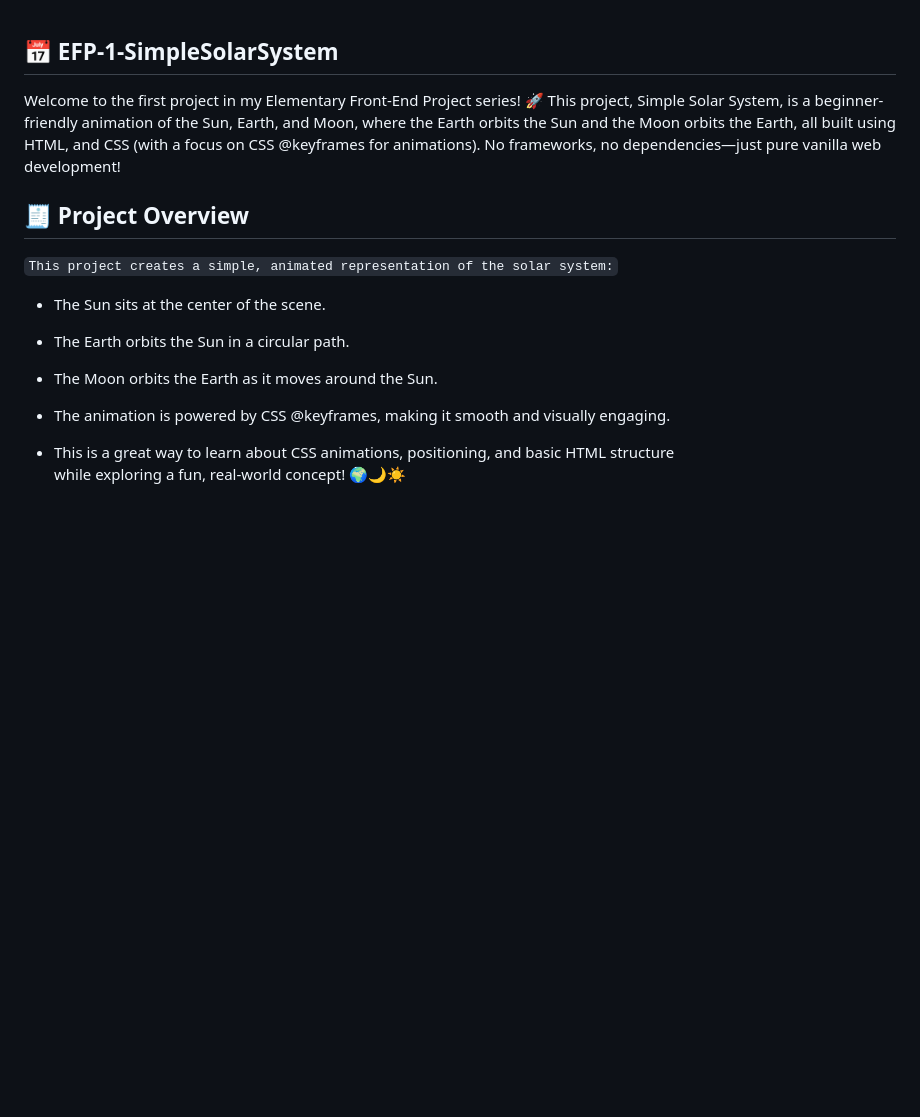
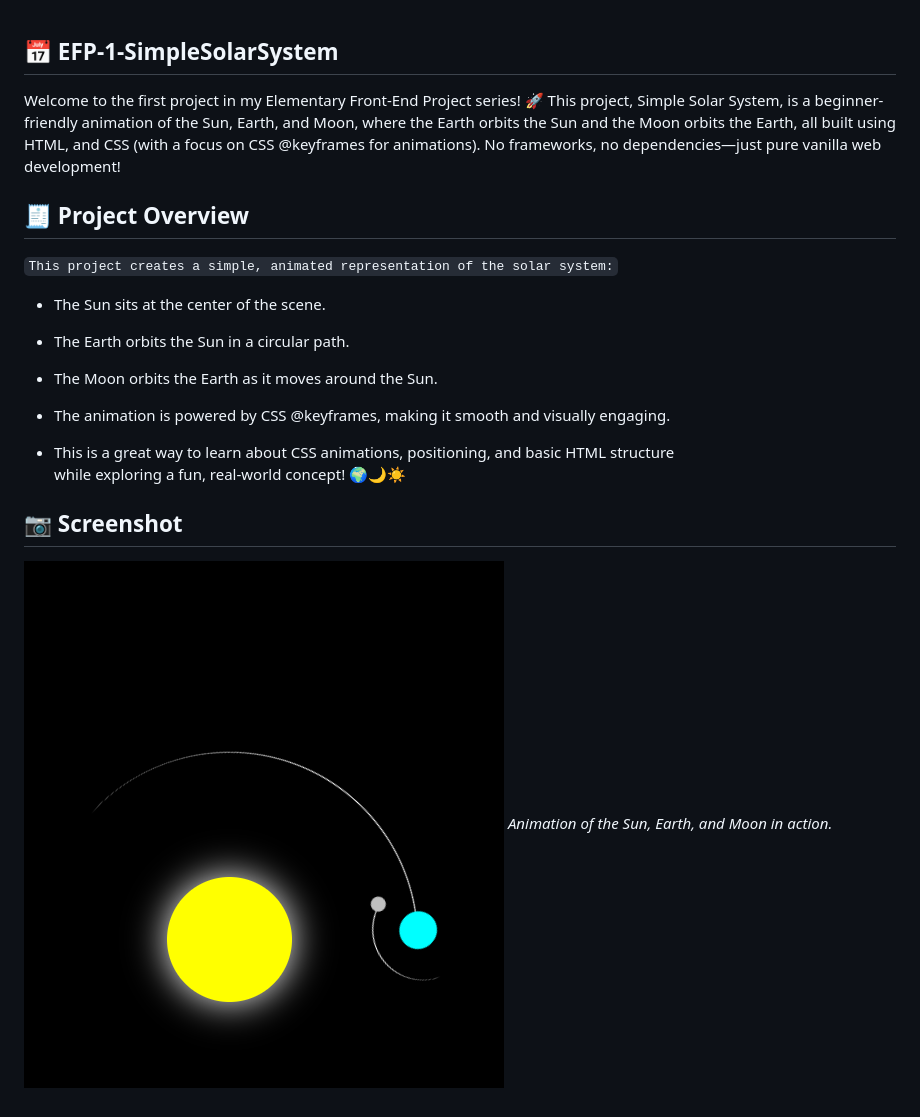
Before and after one commit to haojee2025/Elementary-Front-End-Project, a Markdown page: EFP-1-SimpleSolarSystem/README.md, the part around the change. Rendered like a GitHub page; pictures changed too: EFP-1-SimpleSolarSystem/SimpleSolarSystem.png (added); blank space fills up the shorter version.

```diff
--- a/EFP-1-SimpleSolarSystem/README.md
+++ b/EFP-1-SimpleSolarSystem/README.md
@@ -1,6 +1,10 @@
 ## 📅 EFP-1-SimpleSolarSystem
 
-Welcome to the first project in my Elementary Front-End Project series! 🚀 This project, Simple Solar System, is a beginner-friendly animation of the Sun, Earth, and Moon, where the Earth orbits the Sun and the Moon orbits the Earth, all built using HTML, and CSS (with a focus on CSS @keyframes for animations). No frameworks, no dependencies—just pure vanilla web development!
+Welcome to the first project in my Elementary Front-End Project series! 🚀
+This project, Simple Solar System, is a beginner-friendly animation of
+the Sun, Earth, and Moon, where the Earth orbits the Sun and the Moon orbits the Earth,
+all built using HTML, and CSS (with a focus on CSS @keyframes for animations).
+No frameworks, no dependencies—just pure vanilla web development!
 
 ## 🧾 Project Overview
 
@@ -15,3 +19,8 @@ Welcome to the first project in my Elementary Front-End Project series! 🚀 Thi
 - The animation is powered by CSS @keyframes, making it smooth and visually engaging.
 
 - This is a great way to learn about CSS animations, positioning, and basic HTML structure <br>while exploring a fun, real-world concept! 🌍🌙☀️
+
+## 📷 Screenshot
+
+![Screenshot of Simple Solar System](SimpleSolarSystem.png)
+*Animation of the Sun, Earth, and Moon in action.*
```
Also changed, not shown: README.md (+2 -1 lines), 3 other files.
